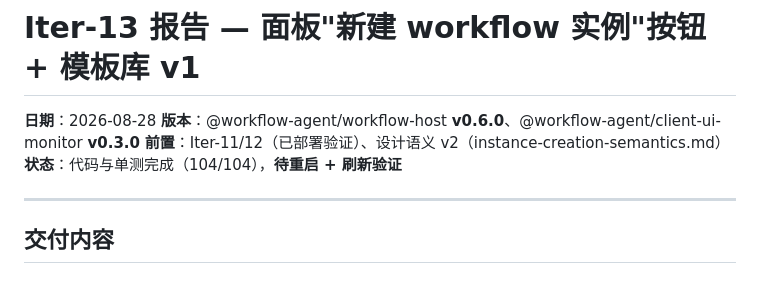
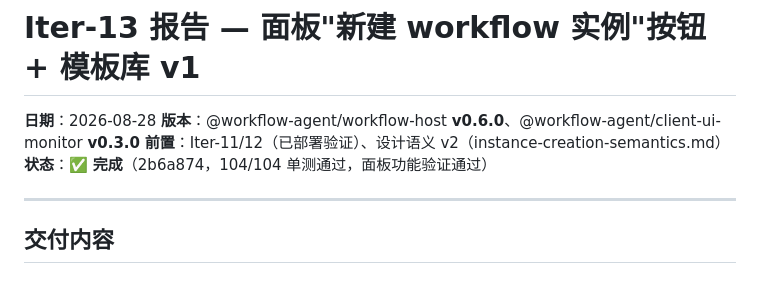
Before and after one commit to KaiRanwanui/dsh-workflow-orchestration, a Markdown page: plan/development/iter13-report.md, the part around the change. GitHub-like rendering.

Commit message:
docs(iter-13): 标记完成（面板功能验证通过）

```diff
--- a/plan/development/iter13-report.md
+++ b/plan/development/iter13-report.md
@@ -3,7 +3,7 @@
 **日期**：2026-08-28
 **版本**：@workflow-agent/workflow-host **v0.6.0**、@workflow-agent/client-ui-monitor **v0.3.0**
 **前置**：Iter-11/12（已部署验证）、设计语义 v2（instance-creation-semantics.md）
-**状态**：代码与单测完成（104/104），**待重启 + 刷新验证**
+**状态**：✅ **完成**（2b6a874，104/104 单测通过，面板功能验证通过）
 
 ---
 
```
